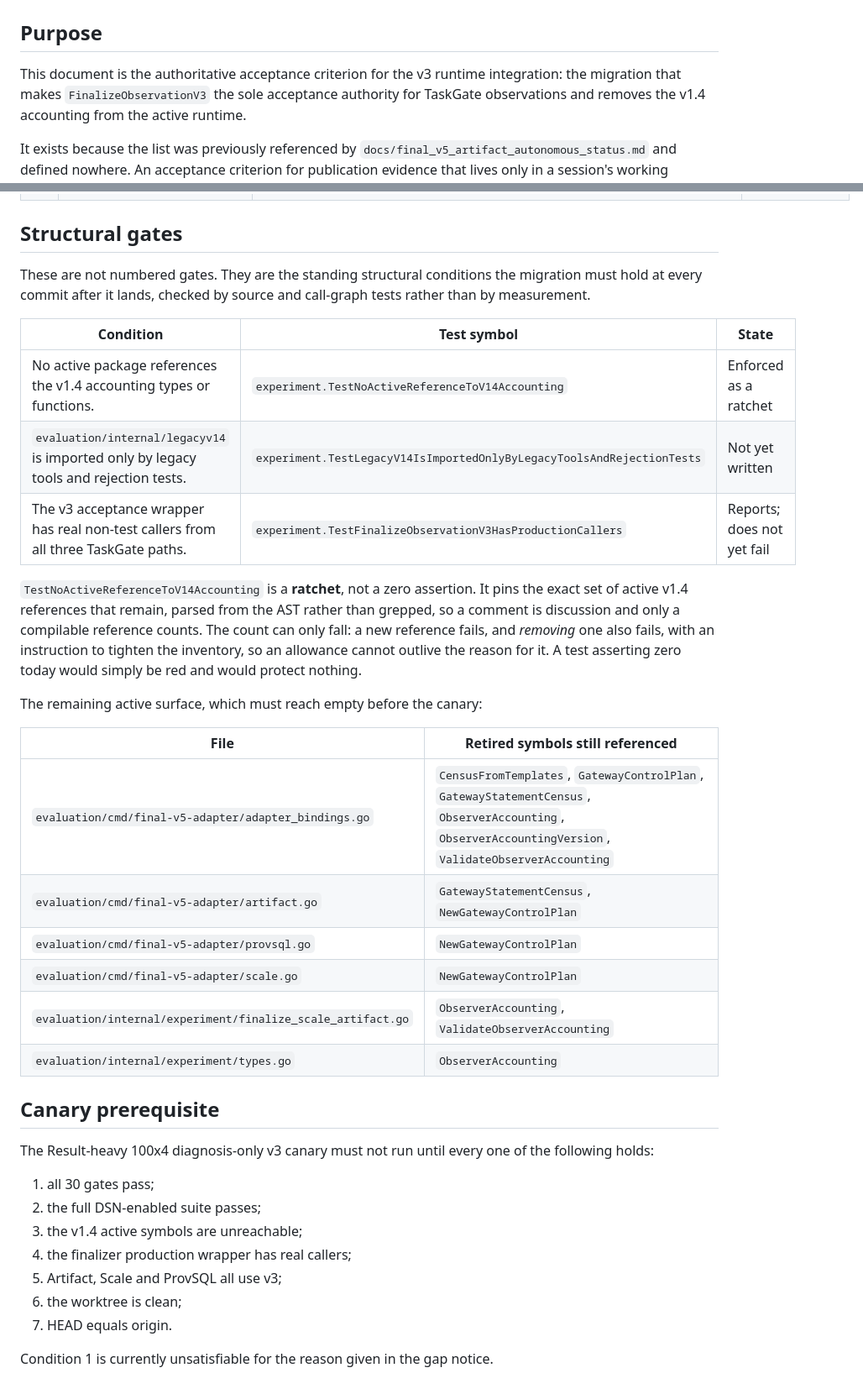
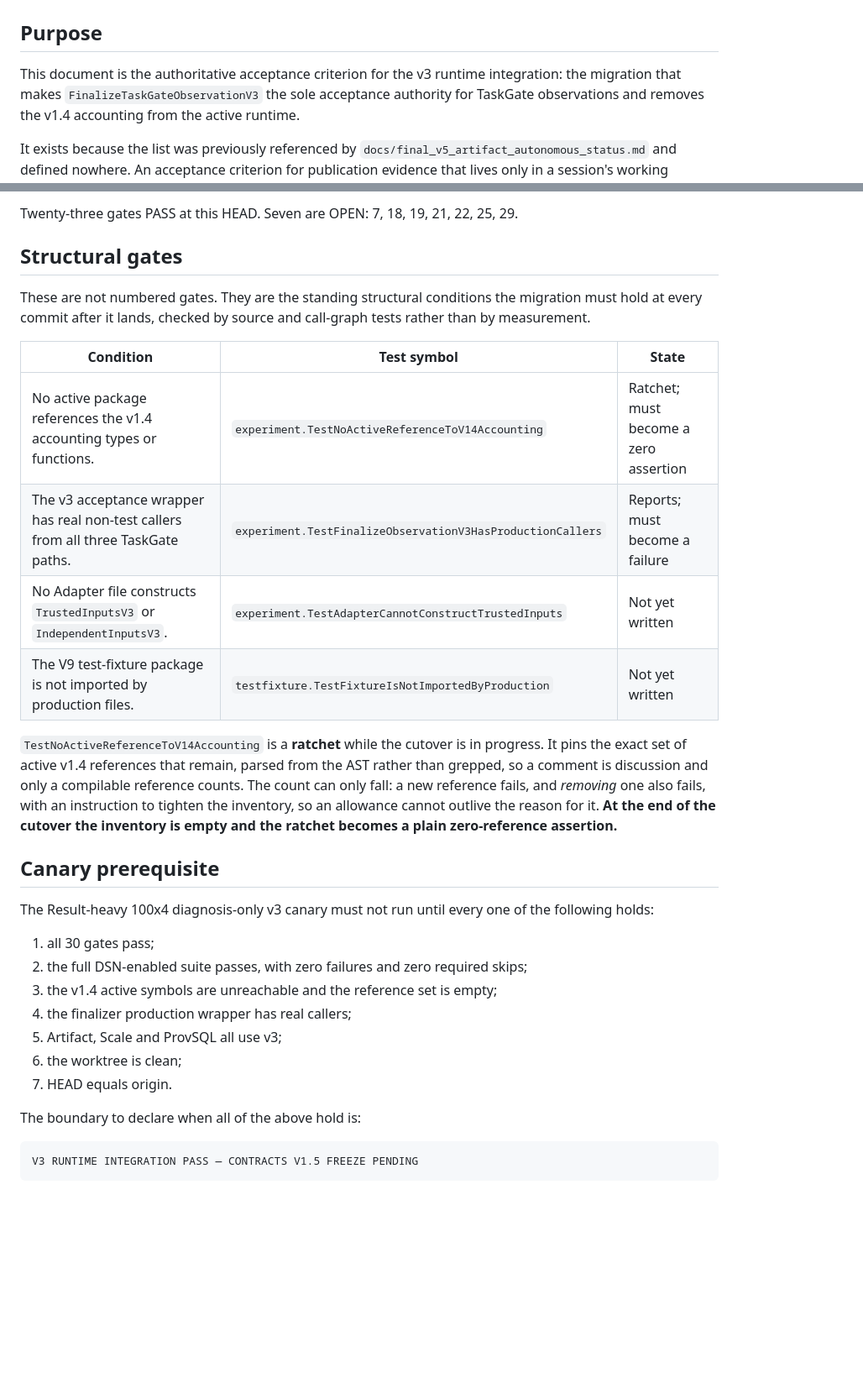
Before and after one commit to wuminmin/agent_task_gateway, a Markdown page: docs/final_v5_v3_runtime_integration_gates.md, 2 parts joined by grey strips. Shown at 84% size. GitHub-like rendering; blank space fills up the shorter version.

```diff
--- a/docs/final_v5_v3_runtime_integration_gates.md
+++ b/docs/final_v5_v3_runtime_integration_gates.md
@@ -3,7 +3,7 @@
 ## Purpose
 
 This document is the authoritative acceptance criterion for the v3 runtime
-integration: the migration that makes `FinalizeObservationV3` the sole
+integration: the migration that makes `FinalizeTaskGateObservationV3` the sole
 acceptance authority for TaskGate observations and removes the v1.4 accounting
 from the active runtime.
 
@@ -96,3 +78,4 @@ in against their existing IDs without renumbering.
+Twenty-three gates PASS at this HEAD. Seven are OPEN: 7, 18, 19, 21, 22, 25, 29.
 
 ## Structural gates
 
@@ -102,28 +85,18 @@ call-graph tests rather than by measurement.
 
 | Condition | Test symbol | State |
 | --- | --- | --- |
-| No active package references the v1.4 accounting types or functions. | `experiment.TestNoActiveReferenceToV14Accounting` | Enforced as a ratchet |
-| `evaluation/internal/legacyv14` is imported only by legacy tools and rejection tests. | `experiment.TestLegacyV14IsImportedOnlyByLegacyToolsAndRejectionTests` | Not yet written |
-| The v3 acceptance wrapper has real non-test callers from all three TaskGate paths. | `experiment.TestFinalizeObservationV3HasProductionCallers` | Reports; does not yet fail |
+| No active package references the v1.4 accounting types or functions. | `experiment.TestNoActiveReferenceToV14Accounting` | Ratchet; must become a zero assertion |
+| The v3 acceptance wrapper has real non-test callers from all three TaskGate paths. | `experiment.TestFinalizeObservationV3HasProductionCallers` | Reports; must become a failure |
+| No Adapter file constructs `TrustedInputsV3` or `IndependentInputsV3`. | `experiment.TestAdapterCannotConstructTrustedInputs` | Not yet written |
+| The V9 test-fixture package is not imported by production files. | `testfixture.TestFixtureIsNotImportedByProduction` | Not yet written |
 
-`TestNoActiveReferenceToV14Accounting` is a **ratchet**, not a zero assertion.
-It pins the exact set of active v1.4 references that remain, parsed from the AST
-rather than grepped, so a comment is discussion and only a compilable reference
-counts. The count can only fall: a new reference fails, and *removing* one also
-fails, with an instruction to tighten the inventory, so an allowance cannot
-outlive the reason for it. A test asserting zero today would simply be red and
-would protect nothing.
-
-The remaining active surface, which must reach empty before the canary:
-
-| File | Retired symbols still referenced |
-| --- | --- |
-| `evaluation/cmd/final-v5-adapter/adapter_bindings.go` | `CensusFromTemplates`, `GatewayControlPlan`, `GatewayStatementCensus`, `ObserverAccounting`, `ObserverAccountingVersion`, `ValidateObserverAccounting` |
-| `evaluation/cmd/final-v5-adapter/artifact.go` | `GatewayStatementCensus`, `NewGatewayControlPlan` |
-| `evaluation/cmd/final-v5-adapter/provsql.go` | `NewGatewayControlPlan` |
-| `evaluation/cmd/final-v5-adapter/scale.go` | `NewGatewayControlPlan` |
-| `evaluation/internal/experiment/finalize_scale_artifact.go` | `ObserverAccounting`, `ValidateObserverAccounting` |
-| `evaluation/internal/experiment/types.go` | `ObserverAccounting` |
+`TestNoActiveReferenceToV14Accounting` is a **ratchet** while the cutover is in
+progress. It pins the exact set of active v1.4 references that remain, parsed
+from the AST rather than grepped, so a comment is discussion and only a
+compilable reference counts. The count can only fall: a new reference fails, and
+*removing* one also fails, with an instruction to tighten the inventory, so an
+allowance cannot outlive the reason for it. **At the end of the cutover the
+inventory is empty and the ratchet becomes a plain zero-reference assertion.**
 
 ## Canary prerequisite
 
@@ -131,11 +104,13 @@ The Result-heavy 100x4 diagnosis-only v3 canary must not run until every one of
 the following holds:
 
 1. all 30 gates pass;
-2. the full DSN-enabled suite passes;
-3. the v1.4 active symbols are unreachable;
+2. the full DSN-enabled suite passes, with zero failures and zero required skips;
+3. the v1.4 active symbols are unreachable and the reference set is empty;
 4. the finalizer production wrapper has real callers;
 5. Artifact, Scale and ProvSQL all use v3;
 6. the worktree is clean;
 7. HEAD equals origin.
 
-Condition 1 is currently unsatisfiable for the reason given in the gap notice.
+The boundary to declare when all of the above hold is:
+
+    V3 RUNTIME INTEGRATION PASS — CONTRACTS V1.5 FREEZE PENDING
```
Also changed, not shown: other parts of docs/final_v5_v3_runtime_integration_gates.md (+39 -57 lines).
